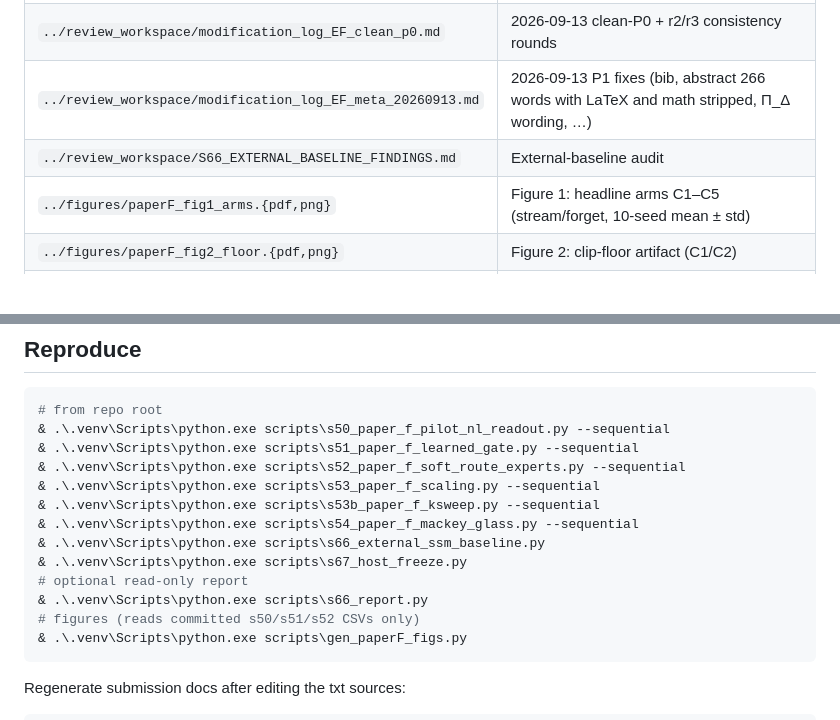
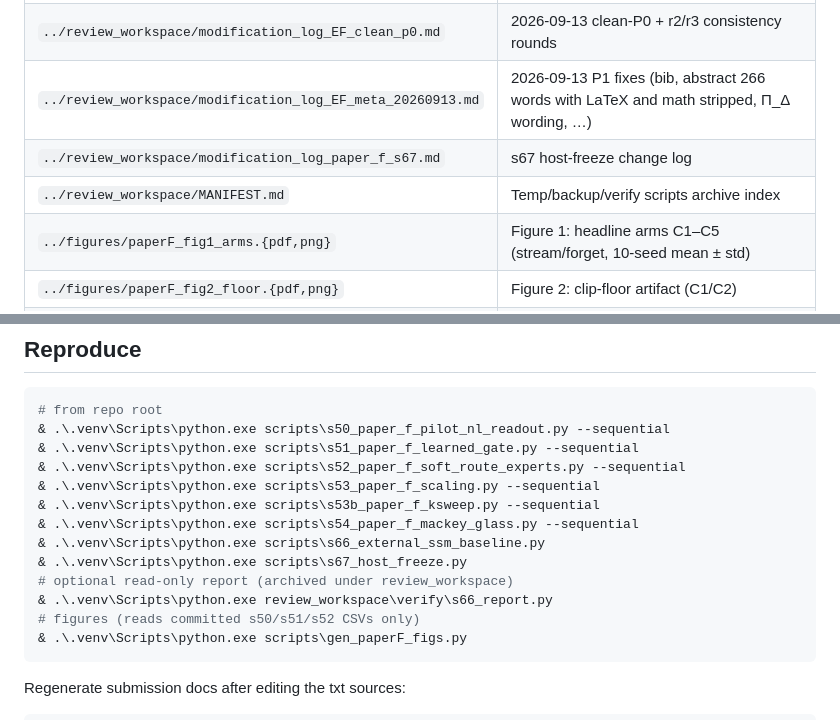
Before and after one commit to huyamingc/REDEM, a Markdown page: paper_f/README.md, 2 parts joined by grey strips. Drawn GitHub-style; blank space fills up the shorter version.

Commit message:
Point Paper F README at archived s66_report under review_workspace
Move all backup/temp/verify scripts out of scripts/, paper_f/, and
data/ into the gitignored review_workspace/ tree (see its MANIFEST).
Only the README path to the optional s66 report is tracked.

````diff
--- a/paper_f/README.md
+++ b/paper_f/README.md
@@ -90,7 +90,8 @@ readout) and then asks which selectivity pressure the clean metric still needs.
 | `../review_workspace/modification_log_paper_f.md` | Full experiment / manuscript change log |
 | `../review_workspace/modification_log_EF_clean_p0.md` | 2026-09-13 clean-P0 + r2/r3 consistency rounds |
 | `../review_workspace/modification_log_EF_meta_20260913.md` | 2026-09-13 P1 fixes (bib, abstract 266 words with LaTeX and math stripped, Π_Δ wording, …) |
-| `../review_workspace/S66_EXTERNAL_BASELINE_FINDINGS.md` | External-baseline audit |
+| `../review_workspace/modification_log_paper_f_s67.md` | s67 host-freeze change log |
+| `../review_workspace/MANIFEST.md` | Temp/backup/verify scripts archive index |
 | `../figures/paperF_fig1_arms.{pdf,png}` | Figure 1: headline arms C1–C5 (stream/forget, 10-seed mean ± std) |
 | `../figures/paperF_fig2_floor.{pdf,png}` | Figure 2: clip-floor artifact (C1/C2) |
 | `../figures/paperF_graphical_abstract.{png,pdf}` | Graphical abstract for submission (300 dpi PNG) |
@@ -107,8 +108,8 @@ readout) and then asks which selectivity pressure the clean metric still needs.
 & .\.venv\Scripts\python.exe scripts\s54_paper_f_mackey_glass.py --sequential
 & .\.venv\Scripts\python.exe scripts\s66_external_ssm_baseline.py
 & .\.venv\Scripts\python.exe scripts\s67_host_freeze.py
-# optional read-only report
-& .\.venv\Scripts\python.exe scripts\s66_report.py
+# optional read-only report (archived under review_workspace)
+& .\.venv\Scripts\python.exe review_workspace\verify\s66_report.py
 # figures (reads committed s50/s51/s52 CSVs only)
 & .\.venv\Scripts\python.exe scripts\gen_paperF_figs.py
 ```
````
